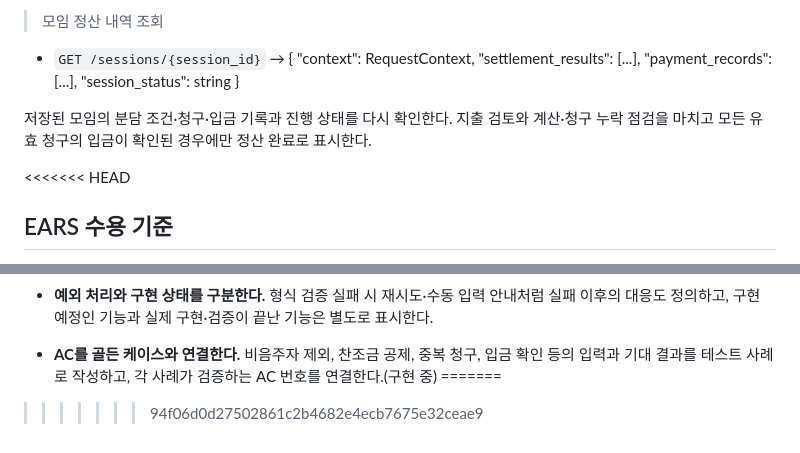
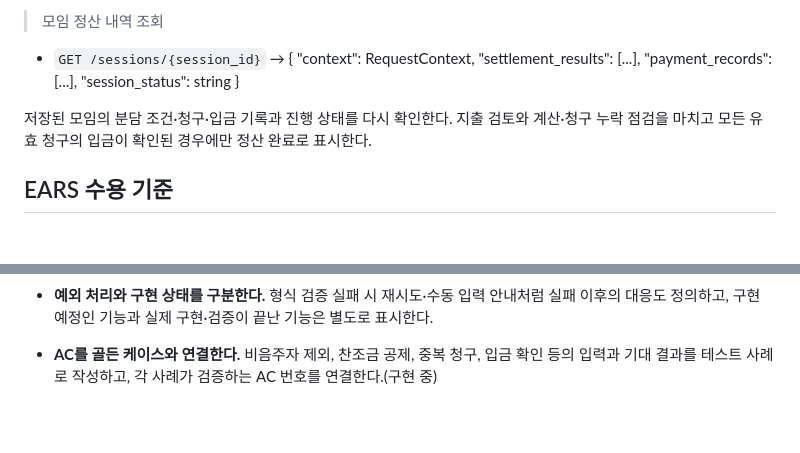
Before and after one commit to jonggurii/detox, a Markdown page: docs/SPEC.md, 2 parts joined by grey strips. Drawn GitHub-style; blank space fills up the shorter version.

```diff
--- a/docs/SPEC.md
+++ b/docs/SPEC.md
@@ -57,7 +57,6 @@
 
 저장된 모임의 분담 조건·청구·입금 기록과 진행 상태를 다시 확인한다. 지출 검토와 계산·청구 누락 점검을 마치고 모든 유효 청구의 입금이 확인된 경우에만 정산 완료로 표시한다.
 
-<<<<<<< HEAD
 ## EARS 수용 기준
 
 - AC1 [이벤트 기반] : 대상자·결제자·항목·균등 기준·명시적 제외 조건이 서로 일치하는 입력 또는 스키마가 허용하는 1인·0원 입력을 받으면, 시스템은 불필요한 확인 항목 없이 빈 목록을 반환한다.
@@ -82,5 +81,3 @@
 - **예외 처리와 구현 상태를 구분한다.** 형식 검증 실패 시 재시도·수동 입력 안내처럼 실패 이후의 대응도 정의하고, 구현 예정인 기능과 실제 구현·검증이 끝난 기능은 별도로 표시한다.
 
 - **AC를 골든 케이스와 연결한다.** 비음주자 제외, 찬조금 공제, 중복 청구, 입금 확인 등의 입력과 기대 결과를 테스트 사례로 작성하고, 각 사례가 검증하는 AC 번호를 연결한다.(구현 중)
-=======
->>>>>>> 94f06d0d27502861c2b4682e4ecb7675e32ceae9
```
